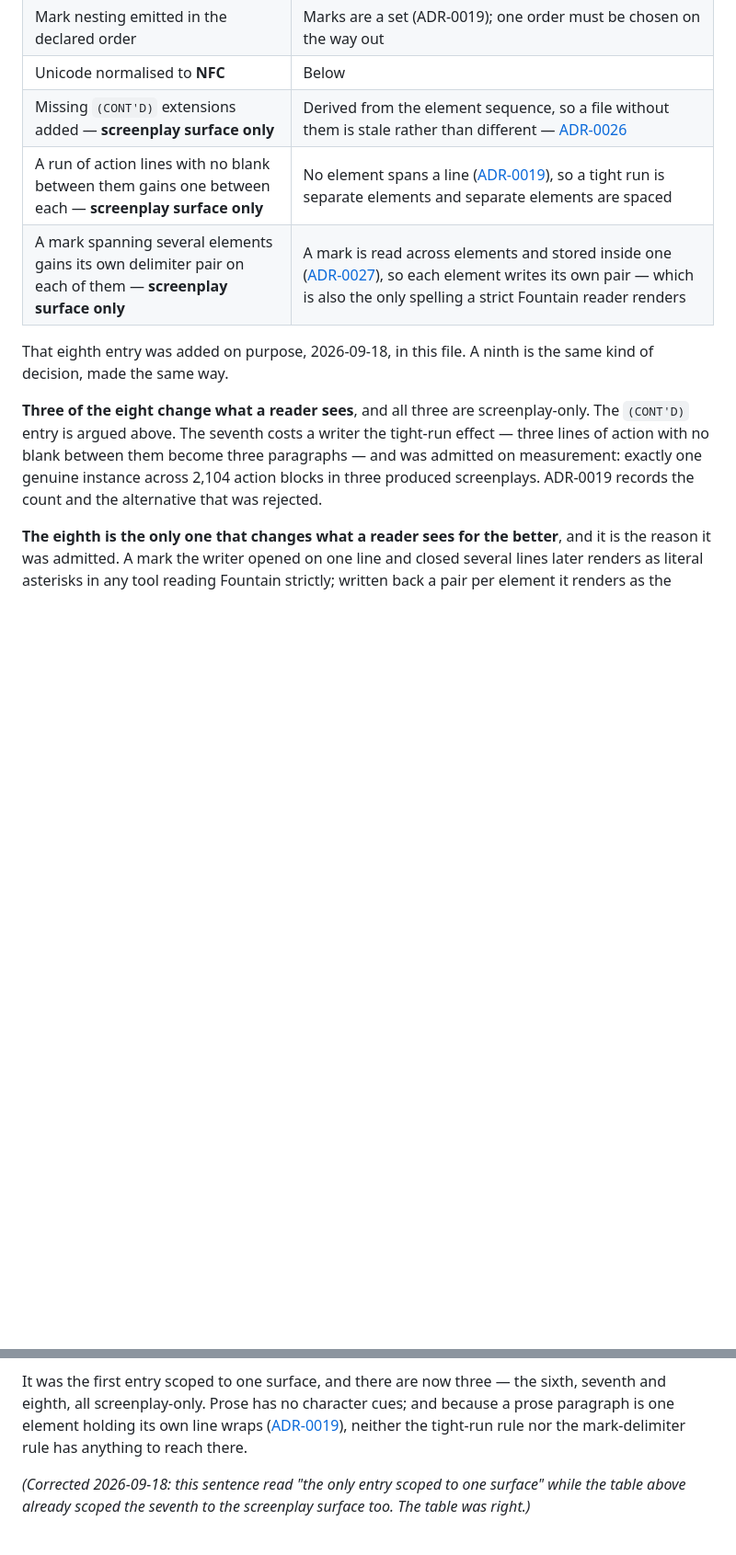
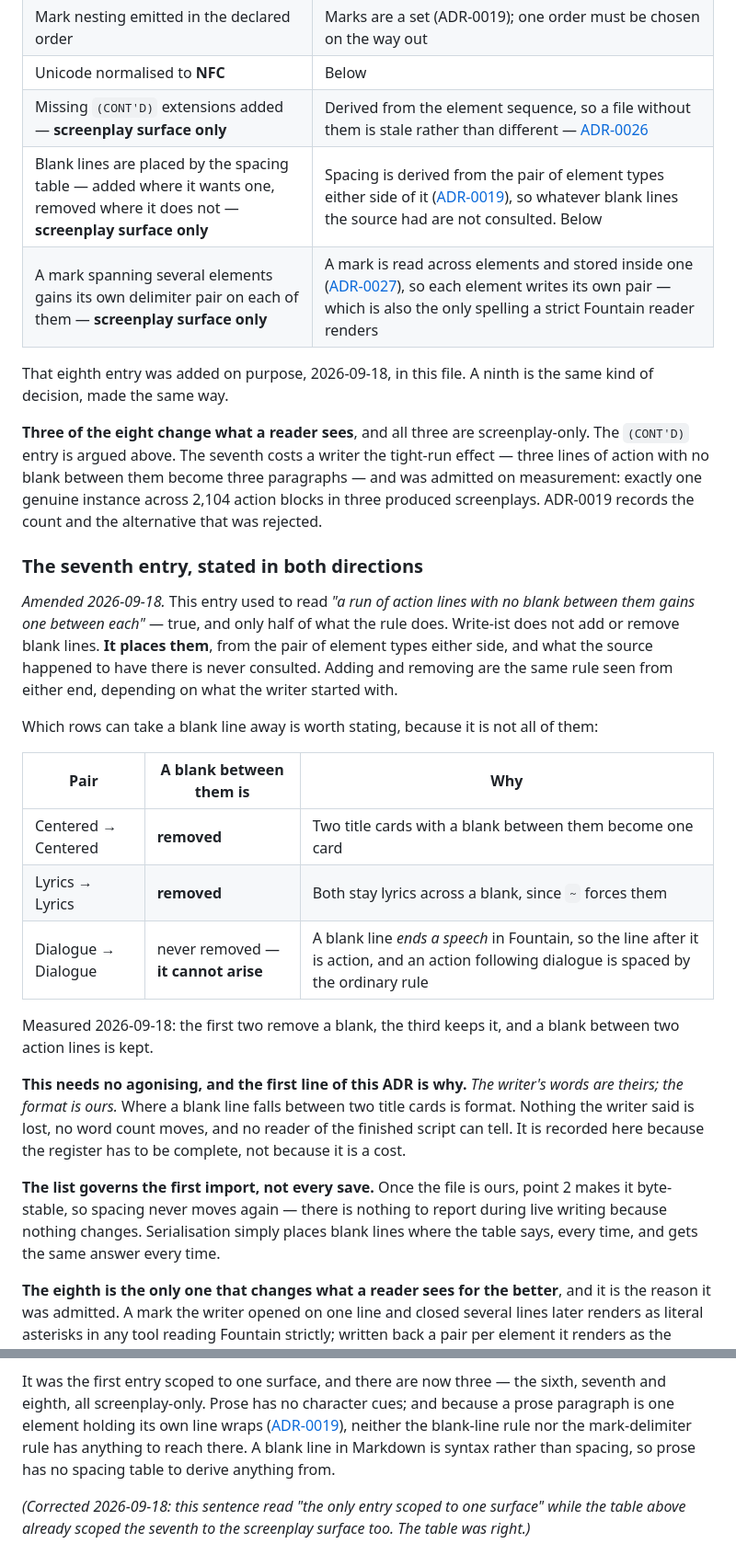
Before and after one commit to nwilps/write-ist, a Markdown page: docs/adr/0020-what-write-ist-may-change-in-a-writers-file.md, 2 parts joined by grey strips. Shown at 92% size. Drawn GitHub-style; blank space fills up the shorter version.

Commit message:
ADR-0020: the spacing table places blank lines, in both directions
The seventh entry read "a run of action lines with no blank between them
gains one between each" — true, and half the rule. Write-ist does not add or
remove blank lines; it places them from the pair of element types either side,
and never consults what the source had there. Adding and removing are one rule
seen from either end.

Restated, with which rows can take a blank away, measured rather than assumed:
Centered to Centered removes one, Lyrics to Lyrics removes one, and Dialogue to
Dialogue cannot arise — a blank line ends a speech, so the line after it is
action and the ordinary rule spaces it.

Records that this needs no agonising, and why: the first line of this ADR
already settles it. Where a blank line falls between two title cards is format,
not the writer's words. Nothing said is lost, no count moves, and no reader of
the finished script can tell.

Also records that the enumerated list governs the first import, not every save.
After that, point 2 makes the file byte-stable, so spacing never moves again and
there is nothing to report during live writing — serialisation places the blank
lines where the table says and gets the same answer every time.

Closes the ADR half of #27. The import report still has to name what it applies,
which is the half that remains.

Co-Authored-By: Claude Opus 5 <noreply@anthropic.com>

```diff
--- a/docs/adr/0020-what-write-ist-may-change-in-a-writers-file.md
+++ b/docs/adr/0020-what-write-ist-may-change-in-a-writers-file.md
@@ -26,7 +26,7 @@ This ADR draws the line and makes it testable.
 | Mark nesting emitted in the declared order | Marks are a set (ADR-0019); one order must be chosen on the way out |
 | Unicode normalised to **NFC** | Below |
 | Missing `(CONT'D)` extensions added — **screenplay surface only** | Derived from the element sequence, so a file without them is stale rather than different — [ADR-0026](0026-contd-is-authored-not-paginated.md) |
-| A run of action lines with no blank between them gains one between each — **screenplay surface only** | No element spans a line ([ADR-0019](0019-the-document-model-is-flat-typed-elements.md)), so a tight run is separate elements and separate elements are spaced |
+| Blank lines are placed by the spacing table — added where it wants one, removed where it does not — **screenplay surface only** | Spacing is derived from the pair of element types either side of it ([ADR-0019](0019-the-document-model-is-flat-typed-elements.md)), so whatever blank lines the source had are not consulted. Below |
 | A mark spanning several elements gains its own delimiter pair on each of them — **screenplay surface only** | A mark is read across elements and stored inside one ([ADR-0027](0027-a-mark-runs-from-its-opening-delimiter-to-the-next.md)), so each element writes its own pair — which is also the only spelling a strict Fountain reader renders |
 
 That eighth entry was added on purpose, 2026-09-18, in this file. A ninth is the same kind of
@@ -37,6 +37,35 @@ decision, made the same way.
 action with no blank between them become three paragraphs — and was admitted on measurement:
 exactly one genuine instance across 2,104 action blocks in three produced screenplays. ADR-0019
 records the count and the alternative that was rejected.
+
+### The seventh entry, stated in both directions
+
+*Amended 2026-09-18.* This entry used to read *"a run of action lines with no blank between them
+gains one between each"* — true, and only half of what the rule does. Write-ist does not add or
+remove blank lines. **It places them**, from the pair of element types either side, and what the
+source happened to have there is never consulted. Adding and removing are the same rule seen from
+either end, depending on what the writer started with.
+
+Which rows can take a blank line away is worth stating, because it is not all of them:
+
+| Pair | A blank between them is | Why |
+|---|---|---|
+| Centered → Centered | **removed** | Two title cards with a blank between them become one card |
+| Lyrics → Lyrics | **removed** | Both stay lyrics across a blank, since `~` forces them |
+| Dialogue → Dialogue | never removed — **it cannot arise** | A blank line *ends a speech* in Fountain, so the line after it is action, and an action following dialogue is spaced by the ordinary rule |
+
+Measured 2026-09-18: the first two remove a blank, the third keeps it, and a blank between two
+action lines is kept.
+
+**This needs no agonising, and the first line of this ADR is why.** *The writer's words are theirs;
+the format is ours.* Where a blank line falls between two title cards is format. Nothing the writer
+said is lost, no word count moves, and no reader of the finished script can tell. It is recorded
+here because the register has to be complete, not because it is a cost.
+
+**The list governs the first import, not every save.** Once the file is ours, point 2 makes it
+byte-stable, so spacing never moves again — there is nothing to report during live writing because
+nothing changes. Serialisation simply places blank lines where the table says, every time, and
+gets the same answer every time.
 
 **The eighth is the only one that changes what a reader sees for the better**, and it is the
 reason it was admitted. A mark the writer opened on one line and closed several lines later
@@ -58,7 +87,8 @@ continuations and misses about 20. Even a careful writer does not keep this stra
 It was the first entry scoped to one surface, and there are now three — the sixth, seventh and
 eighth, all screenplay-only. Prose has no character cues; and because a prose paragraph is one
 element holding its own line wraps ([ADR-0019](0019-the-document-model-is-flat-typed-elements.md)),
-neither the tight-run rule nor the mark-delimiter rule has anything to reach there.
+neither the blank-line rule nor the mark-delimiter rule has anything to reach there. A blank line
+in Markdown is syntax rather than spacing, so prose has no spacing table to derive anything from.
 
 *(Corrected 2026-09-18: this sentence read "the only entry scoped to one surface" while the table
 above already scoped the seventh to the screenplay surface too. The table was right.)*
```
Also changed, not shown: docs/adr/0019-the-document-model-is-flat-typed-elements.md (+3 -1 lines).
